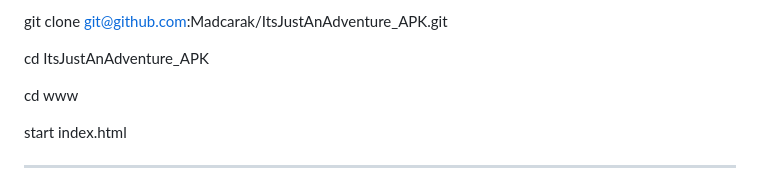
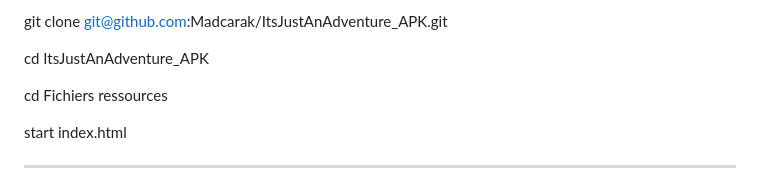
Before and after one commit to Madcarak/ItsJustAnAdventure_APK, a Markdown page: README.md, the part around one of its changes. Rendered like a GitHub page.

```diff
--- a/README.md
+++ b/README.md
@@ -71,7 +71,7 @@ git clone git@github.com:Madcarak/ItsJustAnAdventure_APK.git
 
 cd ItsJustAnAdventure_APK
 
-cd www
+cd Fichiers ressources
 
 start index.html
 
```
Also changed, not shown: other parts of README.md (+36 -36 lines).
